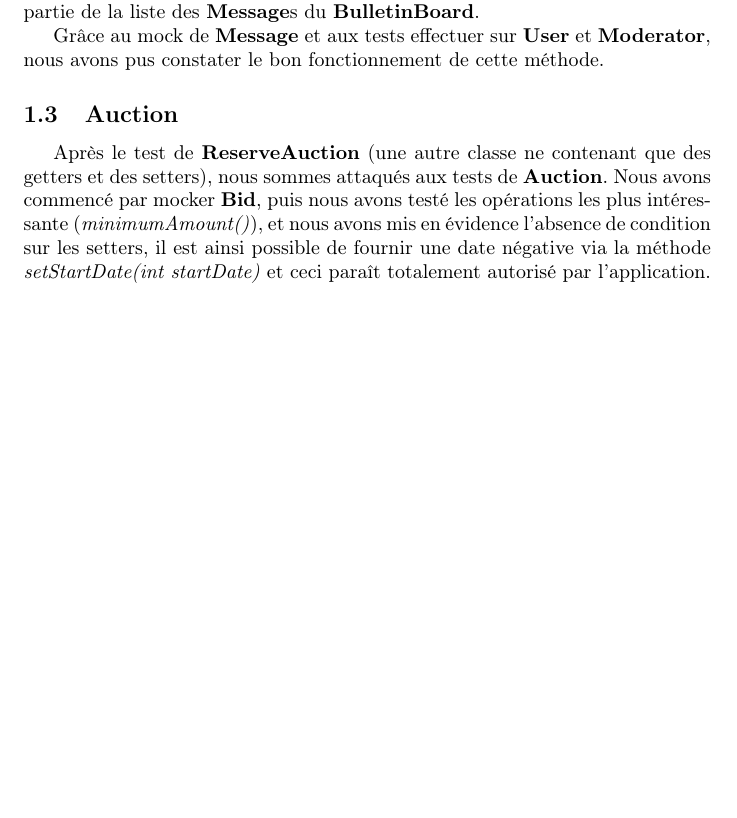
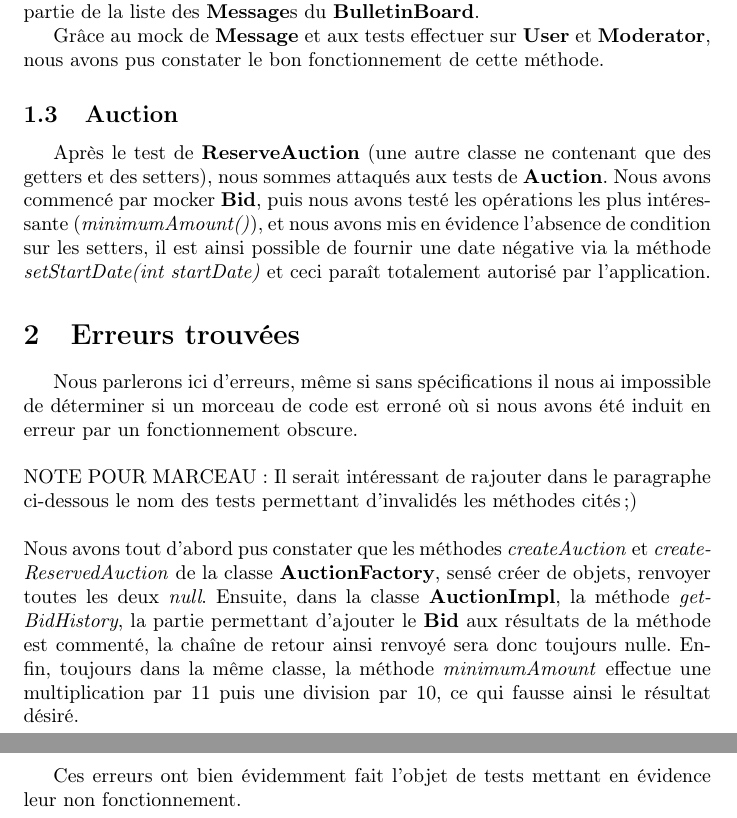
Before and after one commit to Osbern/ISTIC_M2GL, a LaTeX document (v&v_tp23.tex): part of page 3 of 4 before the commit and two parts of pages 3 and 4 of 5 after it, the two joined at a grey line, cut so that both start at the same text, the shorter picture padded with empty space. Compiled offline with pdfLaTeX.

Commit message:
[V&V] * Rapport

```diff
--- a/v&v_tp23.tex
+++ b/v&v_tp23.tex
@@ -38,6 +41,15 @@ Grâce au mock de \textbf{Message} et aux tests effectuer sur \textbf{User} et \
 \subsection{Auction}
 Après le test de \textbf{ReserveAuction} (une autre classe ne contenant que des getters et des setters), nous sommes attaqués aux tests de \textbf{Auction}. Nous avons commencé par mocker \textbf{Bid}, puis nous avons testé les opérations les plus intéressante (\textit{minimumAmount()}), et nous avons mis en évidence l'absence de condition sur les setters, il est ainsi possible de fournir une date négative via la méthode \textit{setStartDate(int startDate)} et ceci paraît totalement autorisé par l'application.
 
+\section{Erreurs trouvées}
+Nous parlerons ici d'erreurs, même si sans spécifications il nous ai impossible de déterminer si un morceau de code est erroné où si nous avons été induit en erreur par un fonctionnement obscure.
+\\ ~\\
+NOTE POUR MARCEAU: Il serait intéressant de rajouter dans le paragraphe ci-dessous le nom des tests permettant d'invalidés les méthodes cités ;)
+\\ ~ \\
+Nous avons tout d'abord pus constater que les méthodes \textit{createAuction} et \textit{createReservedAuction} de la classe \textbf{AuctionFactory}, sensé créer de objets, renvoyer toutes les deux \textit{null}. Ensuite, dans la classe \textbf{AuctionImpl}, la méthode \textit{getBidHistory}, la partie permettant d'ajouter le \textbf{Bid} aux résultats de la méthode est commenté, la chaîne de retour ainsi renvoyé sera donc toujours nulle. Enfin, toujours dans la même classe, la méthode \textit{minimumAmount} effectue une multiplication par 11 puis une division par 10, ce qui fausse ainsi le résultat désiré.
+
+Ces erreurs ont bien évidemment fait l'objet de tests mettant en évidence leur non fonctionnement.
+
 \newpage
 \section*{Conclusion}
 Au final, nous avons pus effectuer nos tests en suivant notre stratégie d'intégration grâce à l'utilisation de mock fournit par la librairie \textit{EasyMock}. Malheureusement ne possédant aucune spécification sur l'application, ni de commentaires dans le code et sans la possibilité d'exécuter ce logiciel, il nous était impossible de vérifier le bon fonctionnement de cette application.
```
Also changed, not shown: v&v_tp23.tex (3 more changed lines).
